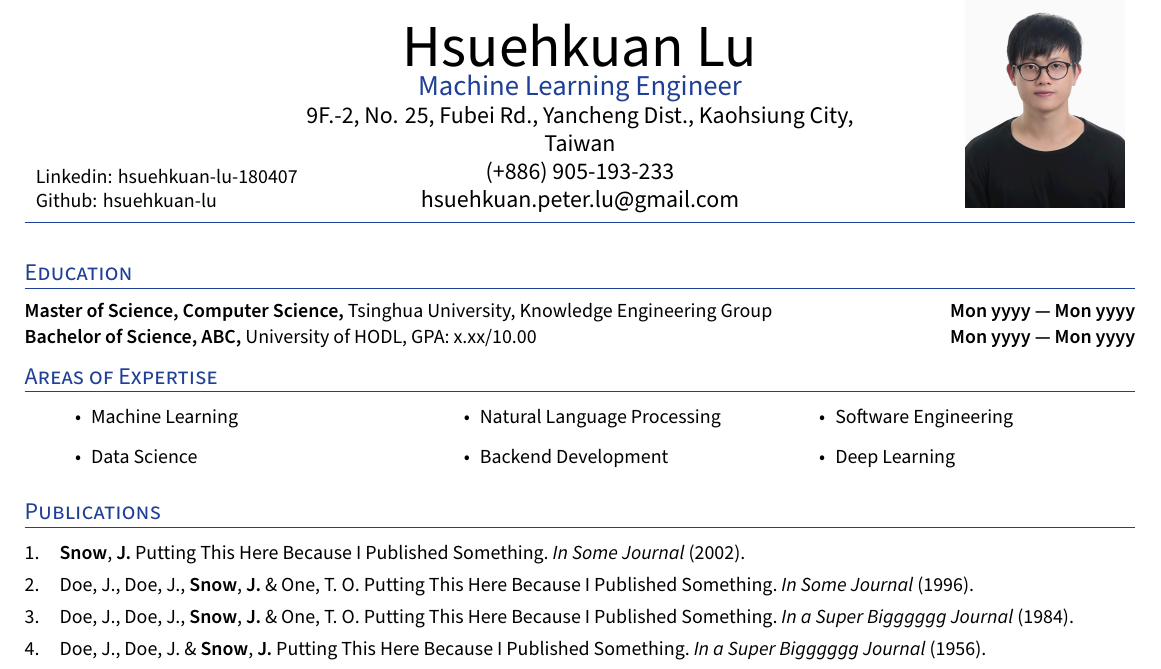
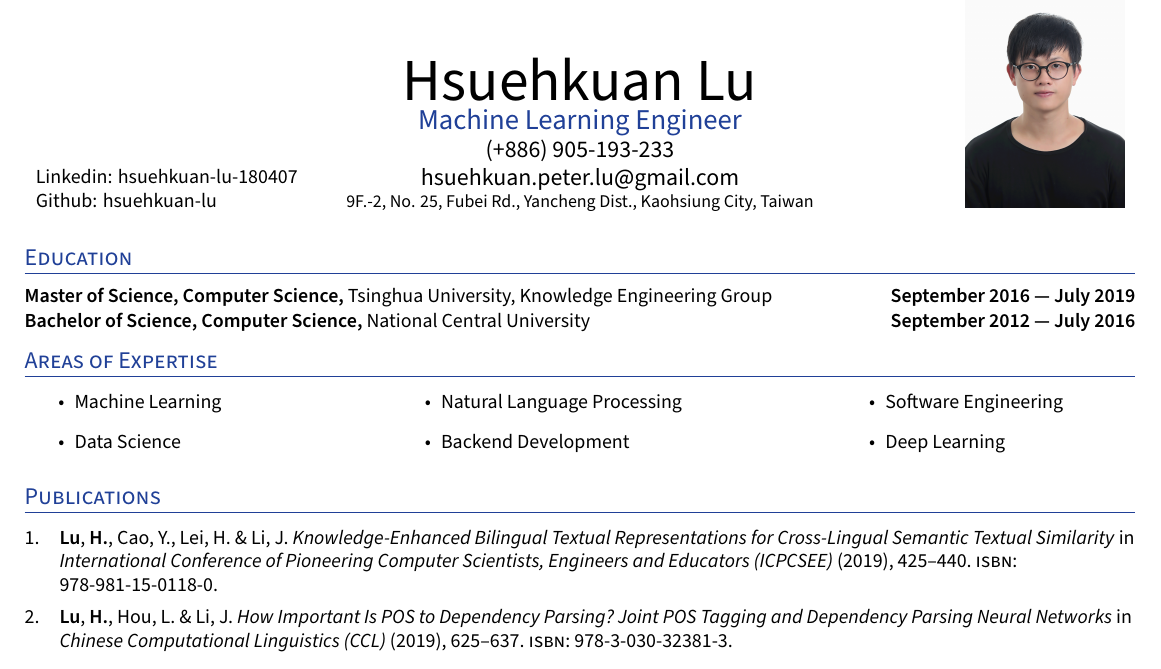
Before and after one commit to hsuehkuan-lu/resume, a LaTeX CV (resume.tex, which reads Publications.bib, cv-sections/areas_of_expertise.tex, cv-sections/education.tex): part of the page, cut so that both start at the same text. Compiled offline with XeLaTeX.

Commit message:
update bib usage

```diff
--- a/Publications.bib
+++ b/Publications.bib
@@ -4,4 +5,3 @@
+	and Lei, Hou
+	and Li, Juanzi",
   Author+an = {1=highlight},
-  title =        "Putting This Here Because I Published Something",
-  journal =      "In Some Journal",
-  year =         "2002"}
@@ -12,5 +8,7 @@
-  title =        "Putting This Here Because I Published Something",
-  journal =      "In Some Journal",
-  year =         "1996"
+	title="Knowledge-Enhanced Bilingual Textual Representations for Cross-Lingual Semantic Textual Similarity",
+  booktitle="International Conference of Pioneering Computer Scientists, Engineers and Educators (ICPCSEE)",
+	year="2019",
+	pages="425--440",
+	isbn="978-981-15-0118-0"
 }
 
@@ -20,3 +14,0 @@
-  title =        "Putting This Here Because I Published Something",
-  journal =      "In a Super Bigggggg Journal",
-  year =         "1984"
@@ -23 +21,6 @@
+  title="How Important Is POS to Dependency Parsing? Joint POS Tagging and Dependency Parsing Neural Networks",
+  booktitle="Chinese Computational Linguistics (CCL)",
+  year="2019",
+  pages="625--637",
+  isbn="978-3-030-32381-3"
 }
@@ -29,3 +26,0 @@
-  title =        "Putting This Here Because I Published Something",
-  journal =      "In a Super Bigggggg Journal",
-  year =         "1956"}
--- a/cv-sections/areas_of_expertise.tex
+++ b/cv-sections/areas_of_expertise.tex
@@ -1,21 +1,21 @@
 \section{Areas of Expertise}
-\begin{center}
-    \begin{minipage}[t]{0.35\textwidth}
+\begin{flushleft}
+    \begin{minipage}[t]{0.33\textwidth}
             \begin{itemize}
                 \item Machine Learning
                 \item Data Science
             \end{itemize}
     \end{minipage}%
-    \begin{minipage}[t]{0.32\textwidth}
+    \begin{minipage}[t]{0.4\textwidth}
             \begin{itemize}
                 \item Natural Language Processing
                 \item Backend Development
             \end{itemize}
     \end{minipage}%
-    \begin{minipage}[t]{0.3\textwidth}
+    \begin{minipage}[t]{0.24\textwidth}
             \begin{itemize}
                 \item Software Engineering
                 \item Deep Learning
             \end{itemize}
     \end{minipage}
-\end{center}
+\end{flushleft}
--- a/cv-sections/education.tex
+++ b/cv-sections/education.tex
@@ -1,5 +1,5 @@
 \section{Education}
-\subsection*{Master of Science, Computer Science, {\normalsize \normalfont Tsinghua University, Knowledge Engineering Group} \hfill Mon yyyy --- Mon yyyy}
+\subsection*{Master of Science, Computer Science, {\normalsize \normalfont Tsinghua University, Knowledge Engineering Group} \hfill September 2016 --- July 2019}
 \vspace{0.1cm}
-\subsection*{Bachelor of Science, ABC, {\normalsize \normalfont University of HODL, GPA: x.xx/10.00} \hfill Mon yyyy --- Mon yyyy}
+\subsection*{Bachelor of Science, Computer Science, {\normalsize \normalfont National Central University} \hfill September 2012 --- July 2016}
 \vspace{0.2cm}
--- a/cv-sections/header.tex
+++ b/cv-sections/header.tex
@@ -9,15 +9,13 @@
 		{\HUGE Hsuehkuan Lu} \\ %
 		\vspace{0.1cm}
 		{\color{UI_blue} \Large{Machine Learning Engineer}} \\
-		\large 9F.-2, No. 25, Fubei Rd., Yancheng Dist., Kaohsiung City, Taiwan \\
 		\large (+886) 905-193-233 \\
-		\large \href{mailto:hsuehkuan.peter.lu@gmail.com}{hsuehkuan.peter.lu@gmail.com}
+		\large \href{mailto:hsuehkuan.peter.lu@gmail.com}{hsuehkuan.peter.lu@gmail.com} \\
+		\small 9F.-2, No. 25, Fubei Rd., Yancheng Dist., Kaohsiung City, Taiwan \\
 	\end{minipage}%
 	\begin{minipage}[b]{0.24\textwidth}
 		\flushright \large  %Willing to Relocate
 		\includegraphics[width=2.8cm, height=4cm]{images/me.jpg}
 	\end{minipage}
 
-	\vspace{-0.15cm}
-	{\color{UI_blue} \hrulefill}
 \end{center}
```
Also changed, not shown: Publications.bib (25 more changed lines), 1 other file.
